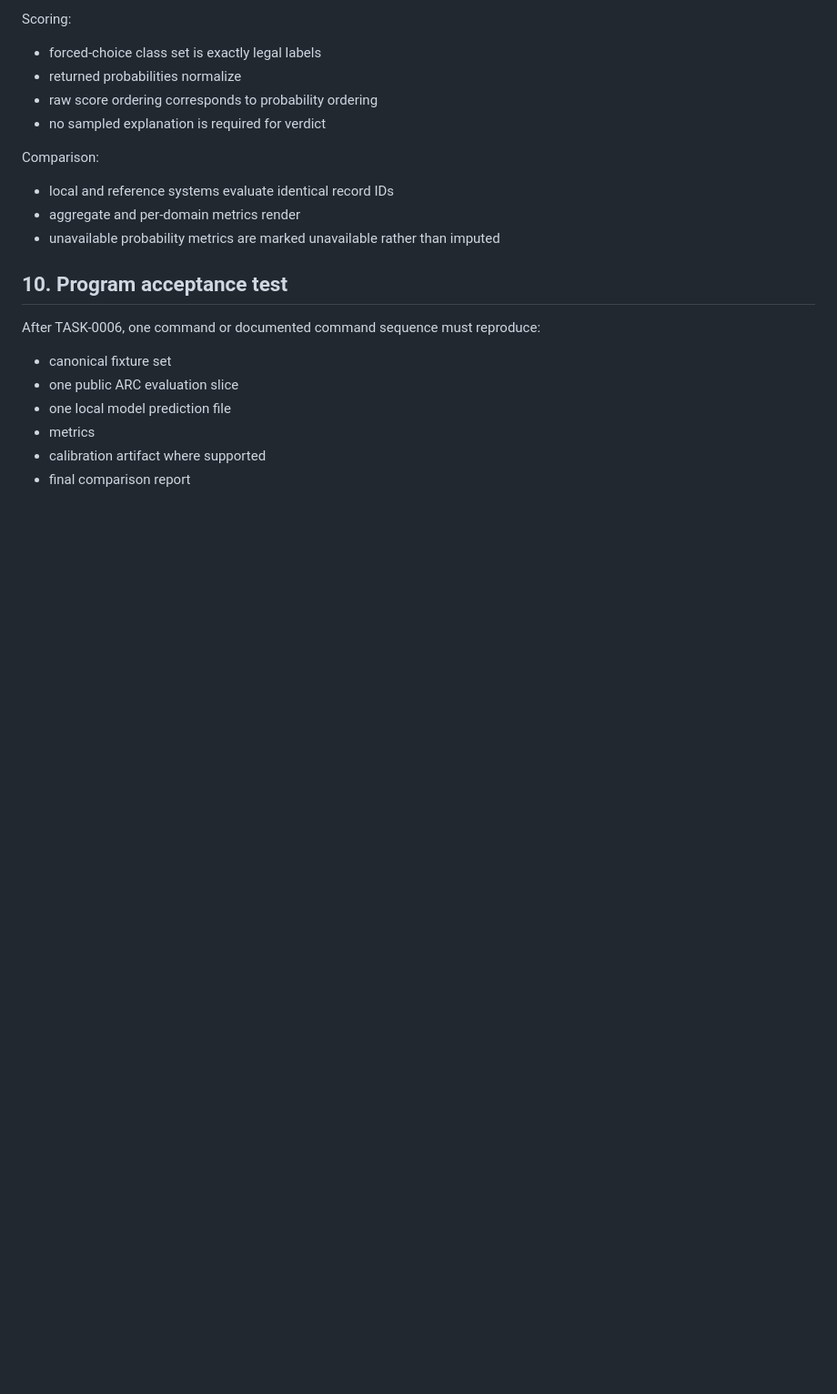
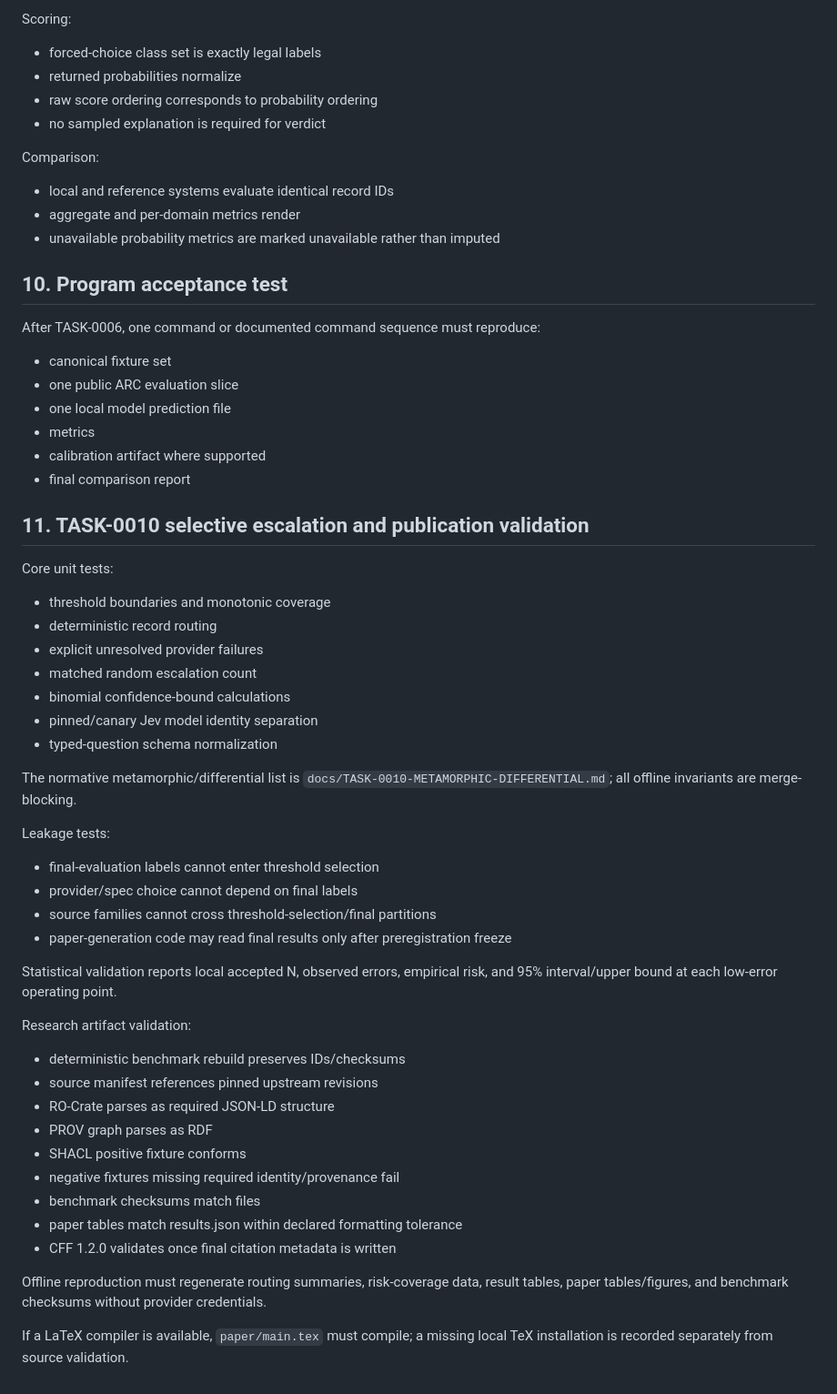
Before and after one commit to Pukujan/Eval-lab, a Markdown page: docs/TDD.md, the part around the change. Shown at 91% size. Drawn GitHub-style; blank space fills up the shorter version.

Commit message:
TASK-0010: extend test design

```diff
--- a/docs/TDD.md
+++ b/docs/TDD.md
@@ -181,3 +181,39 @@ After TASK-0006, one command or documented command sequence must reproduce:
 - metrics
 - calibration artifact where supported
 - final comparison report
+
+## 11. TASK-0010 selective escalation and publication validation
+
+Core unit tests:
+- threshold boundaries and monotonic coverage
+- deterministic record routing
+- explicit unresolved provider failures
+- matched random escalation count
+- binomial confidence-bound calculations
+- pinned/canary Jev model identity separation
+- typed-question schema normalization
+
+The normative metamorphic/differential list is `docs/TASK-0010-METAMORPHIC-DIFFERENTIAL.md`; all offline invariants are merge-blocking.
+
+Leakage tests:
+- final-evaluation labels cannot enter threshold selection
+- provider/spec choice cannot depend on final labels
+- source families cannot cross threshold-selection/final partitions
+- paper-generation code may read final results only after preregistration freeze
+
+Statistical validation reports local accepted N, observed errors, empirical risk, and 95% interval/upper bound at each low-error operating point.
+
+Research artifact validation:
+- deterministic benchmark rebuild preserves IDs/checksums
+- source manifest references pinned upstream revisions
+- RO-Crate parses as required JSON-LD structure
+- PROV graph parses as RDF
+- SHACL positive fixture conforms
+- negative fixtures missing required identity/provenance fail
+- benchmark checksums match files
+- paper tables match results.json within declared formatting tolerance
+- CFF 1.2.0 validates once final citation metadata is written
+
+Offline reproduction must regenerate routing summaries, risk-coverage data, result tables, paper tables/figures, and benchmark checksums without provider credentials.
+
+If a LaTeX compiler is available, `paper/main.tex` must compile; a missing local TeX installation is recorded separately from source validation.
```
